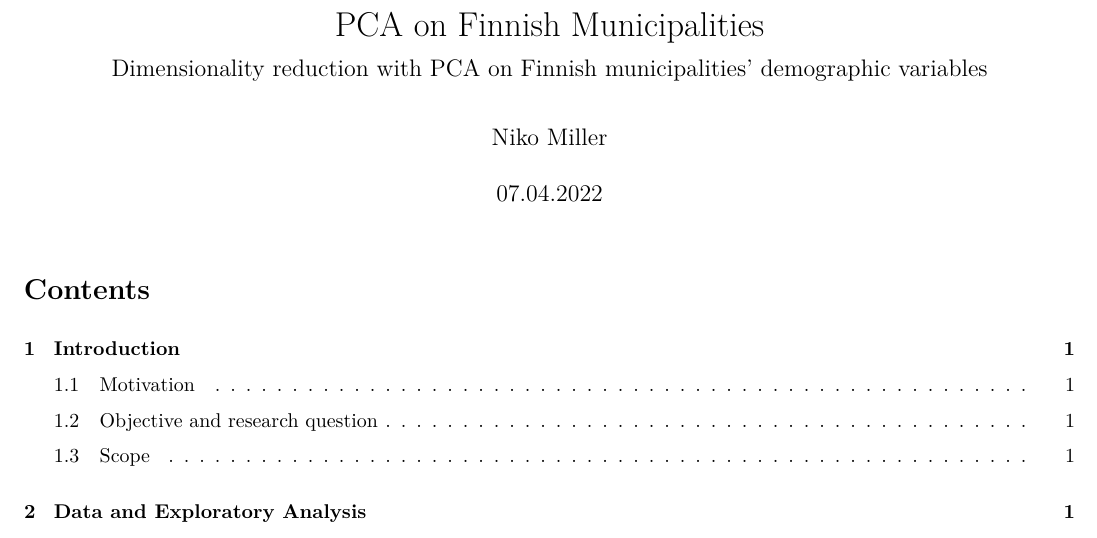
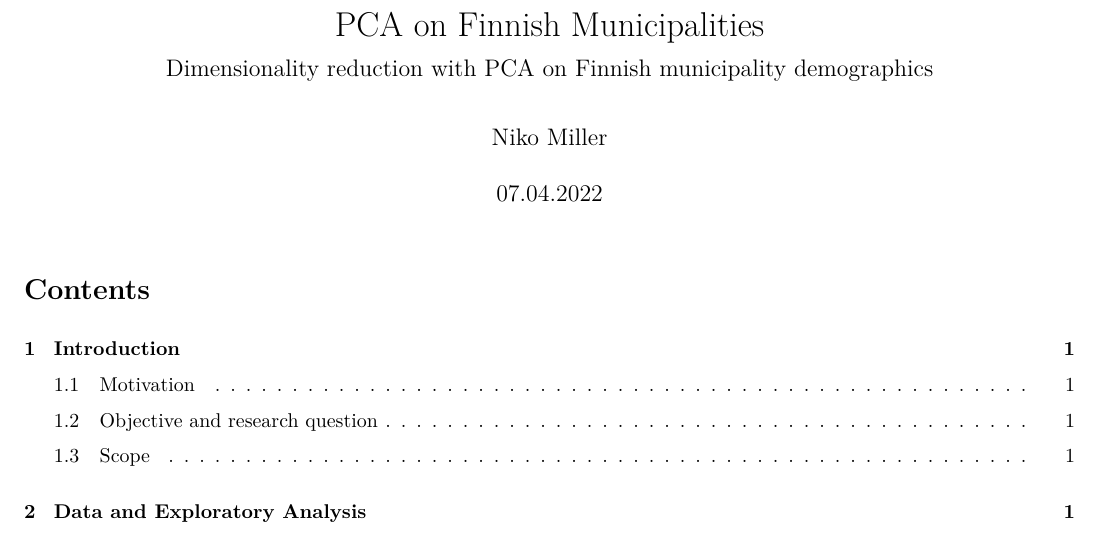
Before and after one commit to EulersNumber/Municipality-PCA, an R Markdown document (MSA-Project.Rmd): part of page 1 of 3, cut so that both start at the same text. The pictures show the output file MSA-Project.pdf that the author committed with the source.

Commit message:
Updated report

```diff
--- a/MSA-Project.Rmd
+++ b/MSA-Project.Rmd
@@ -23,7 +23,7 @@ header-includes:
 - \usepackage[font={small,it}]{subcaption}
 - \usepackage{hyperref}
 
-subtitle: "Dimensionality reduction with PCA on Finnish municipalities' demographic variables"
+subtitle: "Dimensionality reduction with PCA on Finnish municipality demographics"
 geometry: top=0.7in, bottom=0.5in, left=0.5in, right=0.7in
 ---
 
```
Also changed, not shown: MSA-Project.pdf.
